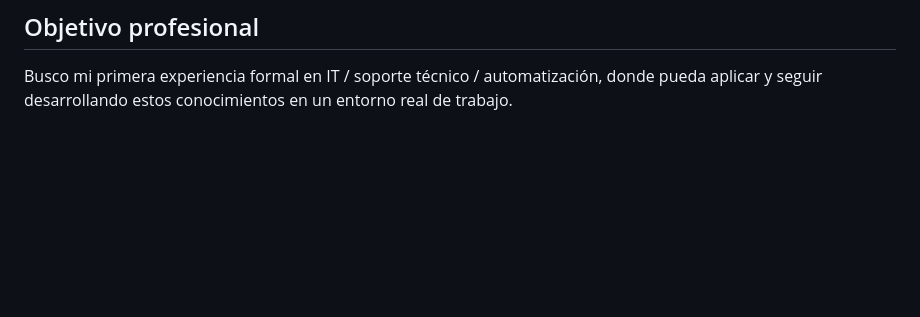
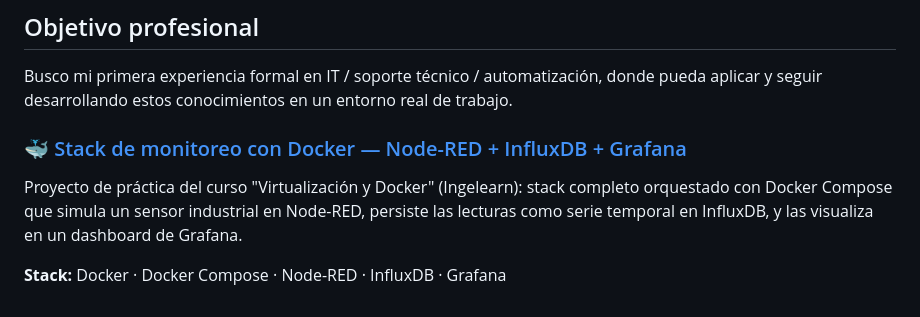
Before and after one commit to agustin-94/Certificaciones-y-proyectos, a Markdown page: README.md, the part around the change. Rendered like a GitHub page; blank space fills up the shorter version.

```diff
--- a/README.md
+++ b/README.md
@@ -107,3 +107,12 @@ informe HTML navegable con modo oscuro y exportación a PDF.
 Busco mi primera experiencia formal en IT / soporte técnico / automatización,
 donde pueda aplicar y seguir desarrollando estos conocimientos en un entorno
 real de trabajo.
+
+### 🐳 [Stack de monitoreo con Docker — Node-RED + InfluxDB + Grafana](https://github.com/agustin-94/Certificaciones-y-proyectos/tree/main/docker-monitoreo-stack)
+
+Proyecto de práctica del curso "Virtualización y Docker" (Ingelearn): stack
+completo orquestado con Docker Compose que simula un sensor industrial en
+Node-RED, persiste las lecturas como serie temporal en InfluxDB, y las
+visualiza en un dashboard de Grafana.
+
+**Stack:** Docker · Docker Compose · Node-RED · InfluxDB · Grafana
```
